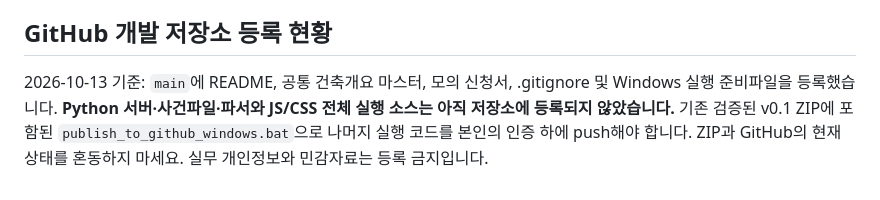
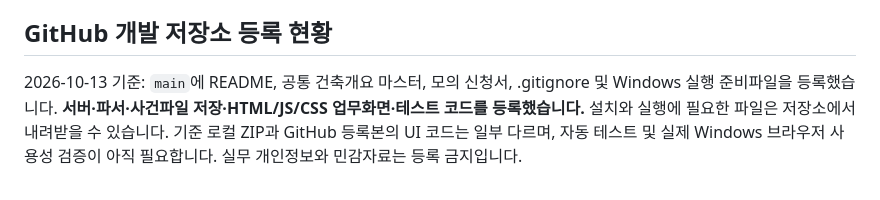
Before and after one commit to smile7962/building-permit-review-agent, a Markdown page: README.md, the part around the change. GitHub-like rendering.

Commit message:
docs: mark Phase 1 GitHub source registration complete

```diff
--- a/README.md
+++ b/README.md
@@ -104,4 +104,4 @@ GitHub 개발원본과 공공 GitLab 제출본은 **별도 관리**합니다. `w
 시연 편의를 위해 `samples/sample_case.bcase`도 포함했습니다. `사건 열기`로 열면 합성 신청서의 추출 초안을 확인할 수 있습니다(담당자 검토 확정 전 상태).
 ## GitHub 개발 저장소 등록 현황
 
-2026-10-13 기준: `main`에 README, 공통 건축개요 마스터, 모의 신청서, .gitignore 및 Windows 실행 준비파일을 등록했습니다. **Python 서버·사건파일·파서와 JS/CSS 전체 실행 소스는 아직 저장소에 등록되지 않았습니다.** 기존 검증된 v0.1 ZIP에 포함된 `publish_to_github_windows.bat`으로 나머지 실행 코드를 본인의 인증 하에 push해야 합니다. ZIP과 GitHub의 현재 상태를 혼동하지 마세요. 실무 개인정보와 민감자료는 등록 금지입니다.
+2026-10-13 기준: `main`에 README, 공통 건축개요 마스터, 모의 신청서, .gitignore 및 Windows 실행 준비파일을 등록했습니다. **서버·파서·사건파일 저장·HTML/JS/CSS 업무화면·테스트 코드를 등록했습니다.** 설치와 실행에 필요한 파일은 저장소에서 내려받을 수 있습니다. 기준 로컬 ZIP과 GitHub 등록본의 UI 코드는 일부 다르며, 자동 테스트 및 실제 Windows 브라우저 사용성 검증이 아직 필요합니다. 실무 개인정보와 민감자료는 등록 금지입니다.
```
